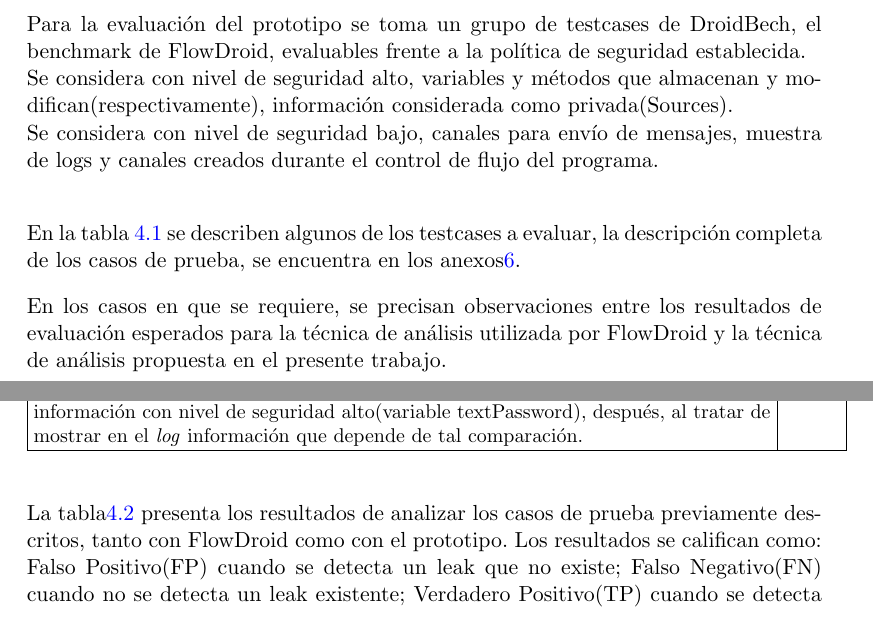
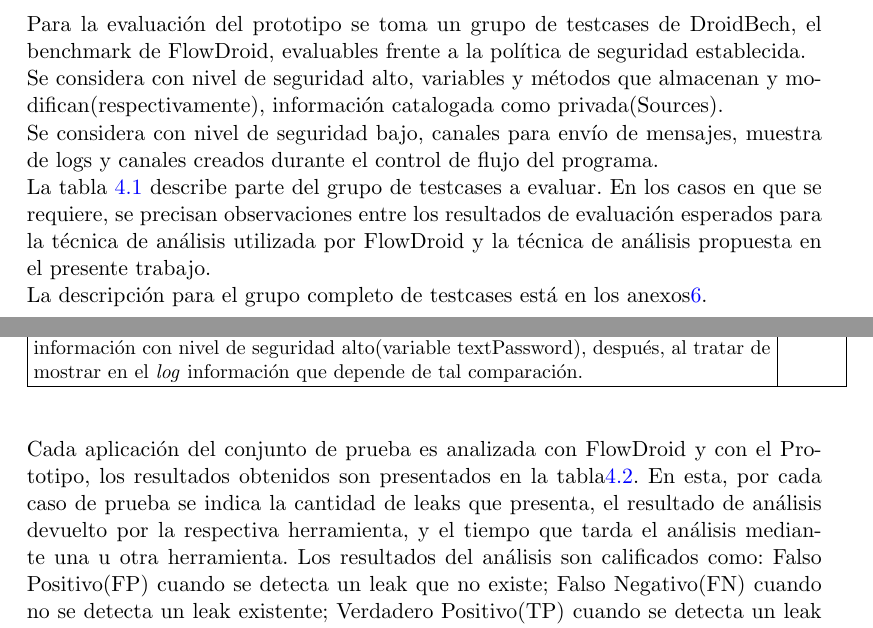
Before and after one commit to h4d4/eule, a LaTeX thesis (ThesisII/src/document.tex, which reads ThesisII/src/evaluacion.tex): two parts of pages 29 and 30 of 40, joined at a grey line, cut so that both start at the same text. Compiled offline with pdfLaTeX.

Commit message:
evaluation comparation

```diff
--- a/ThesisII/src/evaluacion.tex
+++ b/ThesisII/src/evaluacion.tex
@@ -15,19 +15,14 @@ Para la evaluación del prototipo se toma un grupo de testcases de DroidBech, el
 benchmark de FlowDroid, evaluables frente a la política de seguridad
 establecida.\newline
 Se considera con nivel de seguridad alto, variables y métodos que almacenan y
-modifican(respectivamente), información considerada como privada(Sources).\newline
+modifican(respectivamente), información catalogada como privada(Sources).\newline
 Se considera con nivel de seguridad bajo, canales para envío de mensajes,
-muestra de logs y canales creados durante el control de flujo del
-programa.\newline
-
-En la tabla \ref{tb:muestra-descripApps} se describen algunos de los testcases a
-evaluar, la descripción completa de los casos de prueba, se encuentra
-en los anexos\ref{sc:testcases}.
-
-En los casos en que se requiere, se precisan observaciones entre los resultados
-de evaluación esperados para la técnica de análisis utilizada por FlowDroid y la técnica de análisis
-propuesta en el presente trabajo.\newline
-
+muestra de logs y canales creados durante el control de flujo del programa.\newline
+La tabla \ref{tb:muestra-descripApps} describe parte del grupo de testcases a
+evaluar. En los casos en que se requiere, se precisan observaciones entre los
+resultados de evaluación esperados para la técnica de análisis utilizada por
+FlowDroid y la técnica de análisis propuesta en el presente trabajo.\newline
+La descripción para el grupo completo de testcases está en los anexos\ref{sec:testcases}.
 
 \begin{table}[H]
 \small\addtolength{\tabcolsep}{-3pt}
@@ -102,11 +97,12 @@ propuesta en el presente trabajo.\newline
 \end{tabular}
 \end{table}
 
-
-
-La tabla\ref{tb:comparacion} presenta los resultados de analizar los casos de
-prueba previamente descritos, tanto con FlowDroid como con el prototipo. Los
-resultados se califican como: Falso Positivo(FP) cuando se detecta un leak que
-no existe; Falso Negativo(FN) cuando no se detecta un leak existente; Verdadero
-Positivo(TP) cuando se detecta un leak existente; Verdadero Negativo(TN) cuando
-no existe leak que detectar.\newline
+Cada aplicación del conjunto de prueba es analizada con FlowDroid y con el
+Prototipo, los resultados obtenidos son presentados en la
+tabla\ref{tb:comparacion}. En esta, por cada caso de prueba se indica la
+cantidad de leaks que presenta, el resultado de análisis devuelto por
+la respectiva herramienta, y el tiempo que tarda el análisis mediante una u otra
+herramienta.
+Los resultados del análisis son calificados como: Falso Positivo(FP) cuando se
+detecta un leak que no existe; Falso Negativo(FN) cuando no se detecta un leak
+existente; Verdadero Positivo(TP) cuando se detecta un leak existente; Verdadero
@@ -120,3 +116,4 @@ describen el tiempo que tarda Flowdroid y el Prototipo(respectivamente) en
+y tP, describen el tiempo que tarda Flowdroid y el Prototipo(respectivamente) en
 realizar el análisis para casos de prueba, evaluados. }
 \label{tb:comparacion}
 \begin{tabular}{|p{5.8cm}|p{1cm}|p{2.1cm}|p{2.1cm}|p{1cm}|p{1cm}|}
```
Also changed, not shown: ThesisII/src/anexos.tex (+2 -3 lines), ThesisII/src/document.tex (+1 -0 lines), ThesisII/out/document.pdf, ThesisII/src/evaluacion.tex (15 more changed lines).
